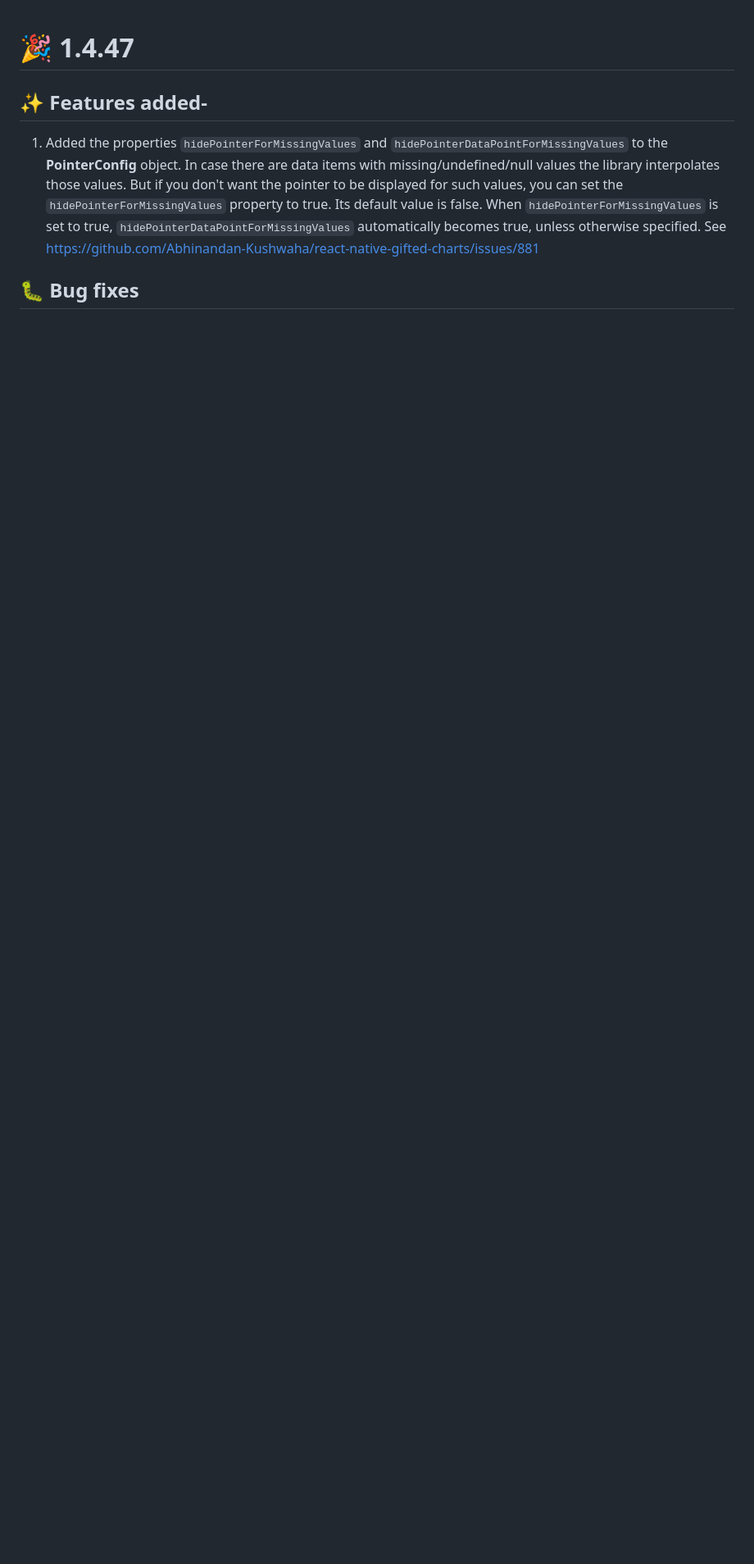
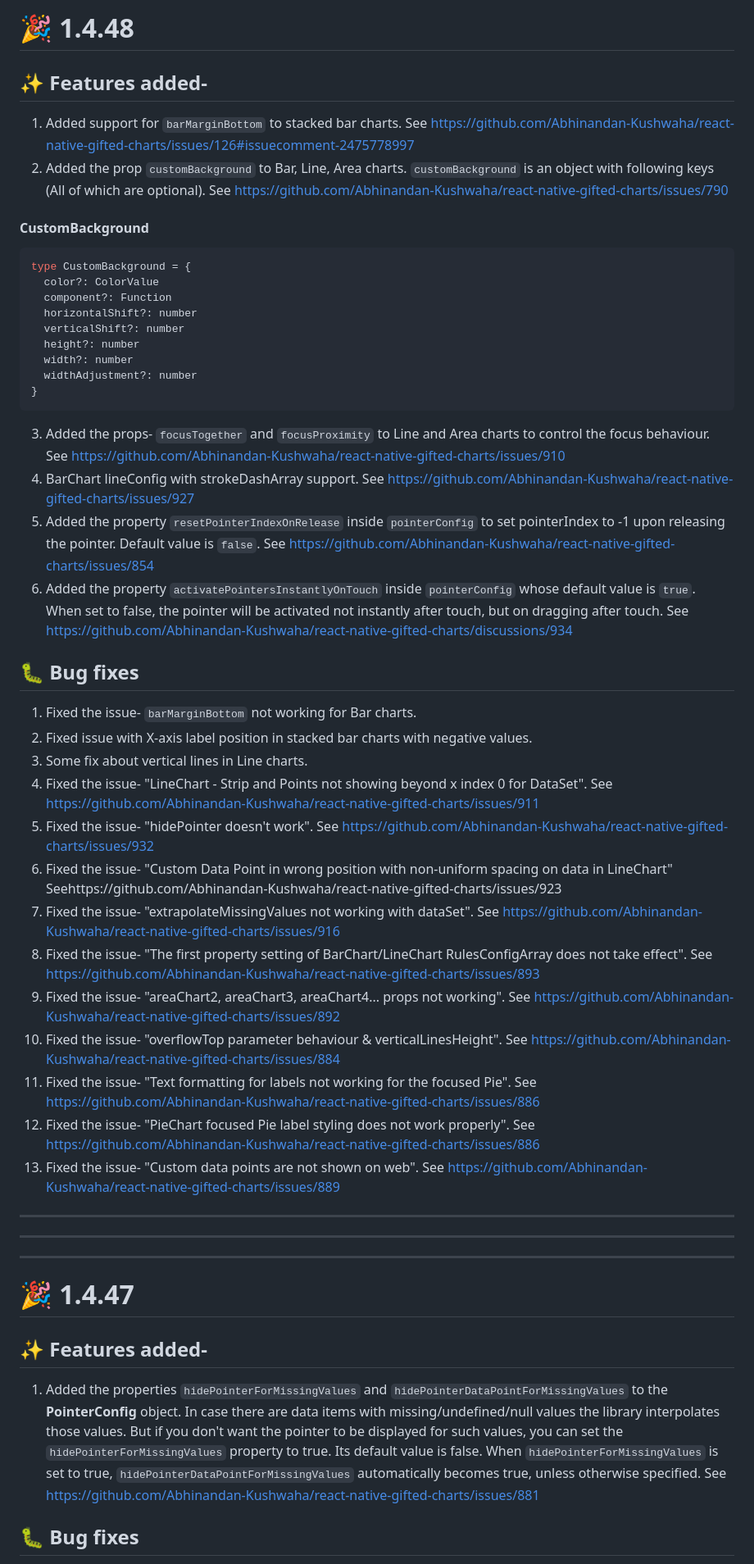
Before and after one commit to Abhinandan-Kushwaha/react-native-gifted-charts, a Markdown page: release-notes/release-notes.md, the part around the change. Shown at 82% size. GitHub-like rendering; blank space fills up the shorter version.

Commit message:
v1.4.48 Major release with features n fixes

````diff
--- a/release-notes/release-notes.md
+++ b/release-notes/release-notes.md
@@ -1,3 +1,52 @@
+# 🎉 1.4.48
+
+## ✨ Features added-
+
+1. Added support for `barMarginBottom` to stacked bar charts. See https://github.com/Abhinandan-Kushwaha/react-native-gifted-charts/issues/126#issuecomment-2475778997
+2. Added the prop `customBackground` to Bar, Line, Area charts. `customBackground` is an object with following keys (All of which are optional). See https://github.com/Abhinandan-Kushwaha/react-native-gifted-charts/issues/790
+
+#### CustomBackground
+
+```ts
+type CustomBackground = {
+  color?: ColorValue
+  component?: Function
+  horizontalShift?: number
+  verticalShift?: number
+  height?: number
+  width?: number
+  widthAdjustment?: number
+}
+```
+
+3. Added the props- `focusTogether` and `focusProximity` to Line and Area charts to control the focus behaviour. See https://github.com/Abhinandan-Kushwaha/react-native-gifted-charts/issues/910
+4. BarChart lineConfig with strokeDashArray support. See https://github.com/Abhinandan-Kushwaha/react-native-gifted-charts/issues/927
+5. Added the property `resetPointerIndexOnRelease` inside `pointerConfig` to set pointerIndex to -1 upon releasing the pointer. Default value is `false`. See https://github.com/Abhinandan-Kushwaha/react-native-gifted-charts/issues/854
+6. Added the property `activatePointersInstantlyOnTouch` inside `pointerConfig` whose default value is `true`. When set to false, the pointer will be activated not instantly after touch, but on dragging after touch. See https://github.com/Abhinandan-Kushwaha/react-native-gifted-charts/discussions/934
+
+
+## 🐛 Bug fixes
+
+1. Fixed the issue- `barMarginBottom` not working for Bar charts.
+2. Fixed issue with X-axis label position in stacked bar charts with negative values.
+3. Some fix about vertical lines in Line charts.
+4. Fixed the issue- "LineChart - Strip and Points not showing beyond x index 0 for DataSet". See https://github.com/Abhinandan-Kushwaha/react-native-gifted-charts/issues/911
+5. Fixed the issue- "hidePointer doesn't work". See https://github.com/Abhinandan-Kushwaha/react-native-gifted-charts/issues/932
+6. Fixed the issue- "Custom Data Point in wrong position with non-uniform spacing on data in LineChart" Seehttps://github.com/Abhinandan-Kushwaha/react-native-gifted-charts/issues/923
+7. Fixed the issue- "extrapolateMissingValues not working with dataSet". See https://github.com/Abhinandan-Kushwaha/react-native-gifted-charts/issues/916
+8. Fixed the issue- "The first property setting of BarChart/LineChart RulesConfigArray does not take effect". See https://github.com/Abhinandan-Kushwaha/react-native-gifted-charts/issues/893
+9. Fixed the issue- "areaChart2, areaChart3, areaChart4... props not working". See https://github.com/Abhinandan-Kushwaha/react-native-gifted-charts/issues/892
+10. Fixed the issue- "overflowTop parameter behaviour & verticalLinesHeight". See https://github.com/Abhinandan-Kushwaha/react-native-gifted-charts/issues/884
+11. Fixed the issue- "Text formatting for labels not working for the focused Pie". See https://github.com/Abhinandan-Kushwaha/react-native-gifted-charts/issues/886
+12. Fixed the issue- "PieChart focused Pie label styling does not work properly". See https://github.com/Abhinandan-Kushwaha/react-native-gifted-charts/issues/886
+13. Fixed the issue- "Custom data points are not shown on web". See https://github.com/Abhinandan-Kushwaha/react-native-gifted-charts/issues/889
+
+---
+
+---
+
+---
+
 # 🎉 1.4.47
 
 ## ✨ Features added-
````
Also changed, not shown: docs/BarChart/BarChartProps.md (+15 -0 lines), docs/LineChart/LineChartProps.md (+23 -0 lines), demos/strips.png (added), 13 other files.
